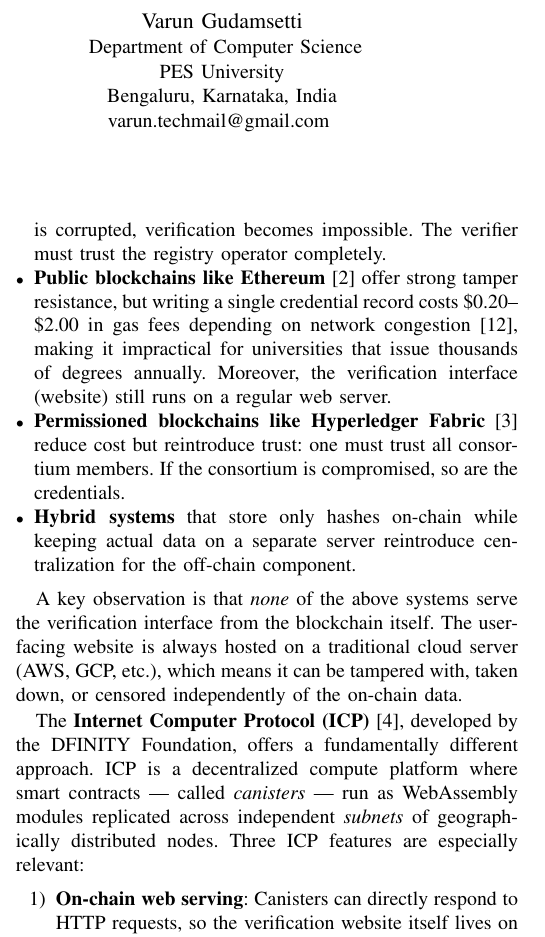
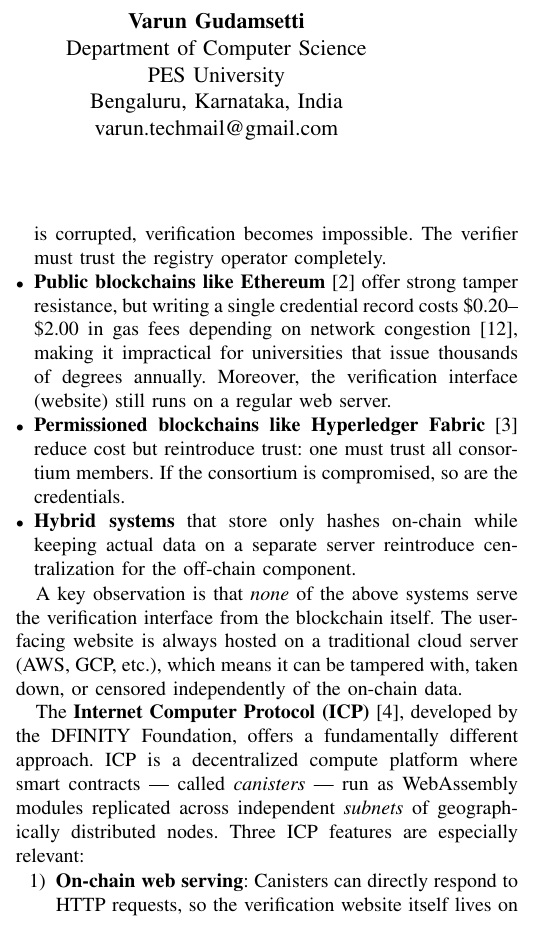
Before and after one commit to sudo-v4run/cred-verifier, a LaTeX paper (journal_paper.tex): part of one column of page 1 of 13, cut so that both start at the same text. Compiled offline with pdfLaTeX.

Commit message:
fix: updated journel authors

```diff
--- a/journal_paper.tex
+++ b/journal_paper.tex
@@ -2,7 +2,7 @@
 %% TrustVault: Trustless Academic Credential Verification on ICP
 %% IEEE Journal Style — compile with pdflatex (twice for refs)
 
-\documentclass[conference]{IEEEtran}
+\documentclass[journal]{IEEEtran}
 
 %% ---------- packages ----------
 \usepackage[T1]{fontenc}
@@ -51,22 +51,22 @@
 
 \title{TrustVault: A Fully On-Chain, Trustless Academic Credential Verification System on the Internet Computer Protocol}
 
-\author{
-  \IEEEauthorblockN{Dr.\ Shruti Jadon}
-  \IEEEauthorblockA{
-    Department of Computer Science\\
-    PES University\\
-    Bengaluru, Karnataka, India\\
+\author{%
+  \begin{tabular}[t]{c}
+    \textbf{Dr.\ Shruti Jadon} \\
+    Department of Computer Science \\
+    PES University \\
+    Bengaluru, Karnataka, India \\
     shrutijadon@pes.edu
-  }
-  \and
-  \IEEEauthorblockN{Varun Gudamsetti}
-  \IEEEauthorblockA{
-    Department of Computer Science\\
-    PES University\\
-    Bengaluru, Karnataka, India\\
+  \end{tabular}
+  \hspace{1.5cm}
+  \begin{tabular}[t]{c}
+    \textbf{Varun Gudamsetti} \\
+    Department of Computer Science \\
+    PES University \\
+    Bengaluru, Karnataka, India \\
     varun.techmail@gmail.com
-  }
+  \end{tabular}
 }
 
 
```
Also changed, not shown: journal_paper.pdf, 2 other files.
